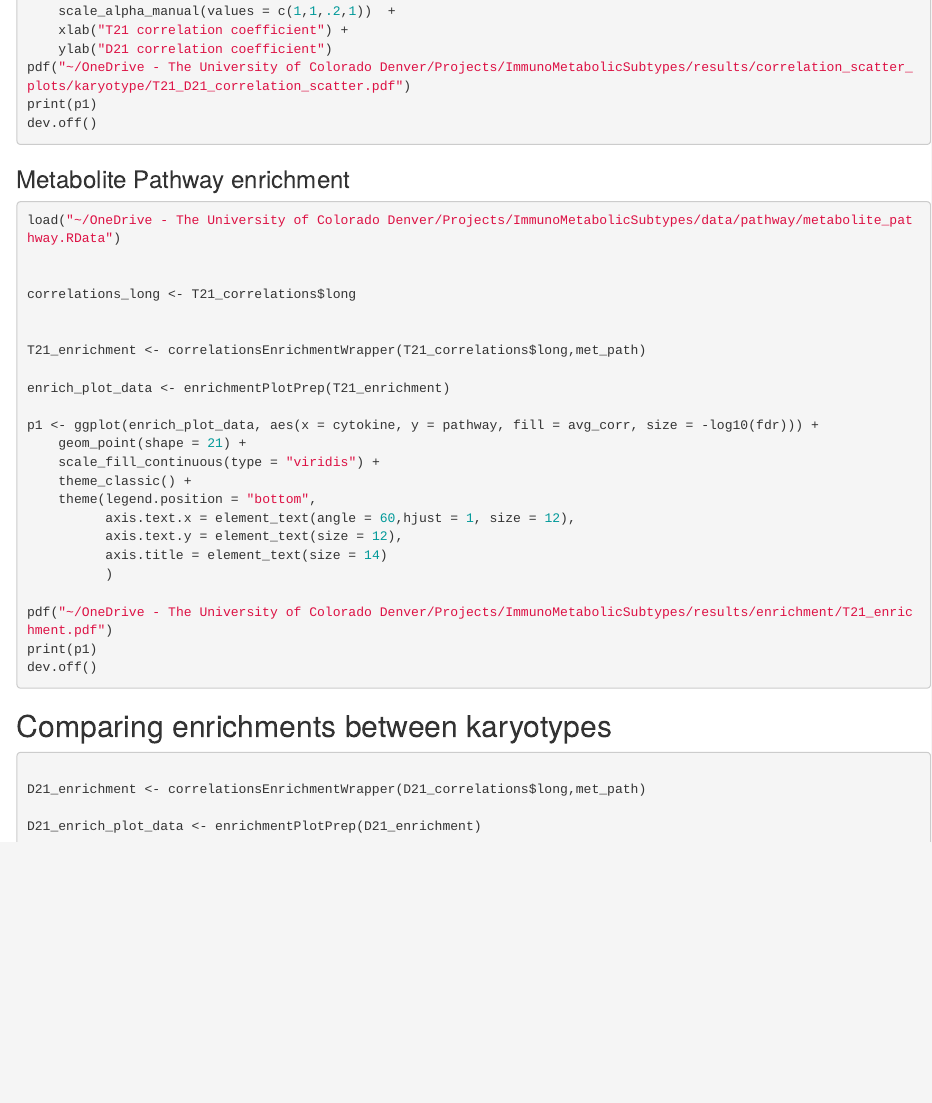
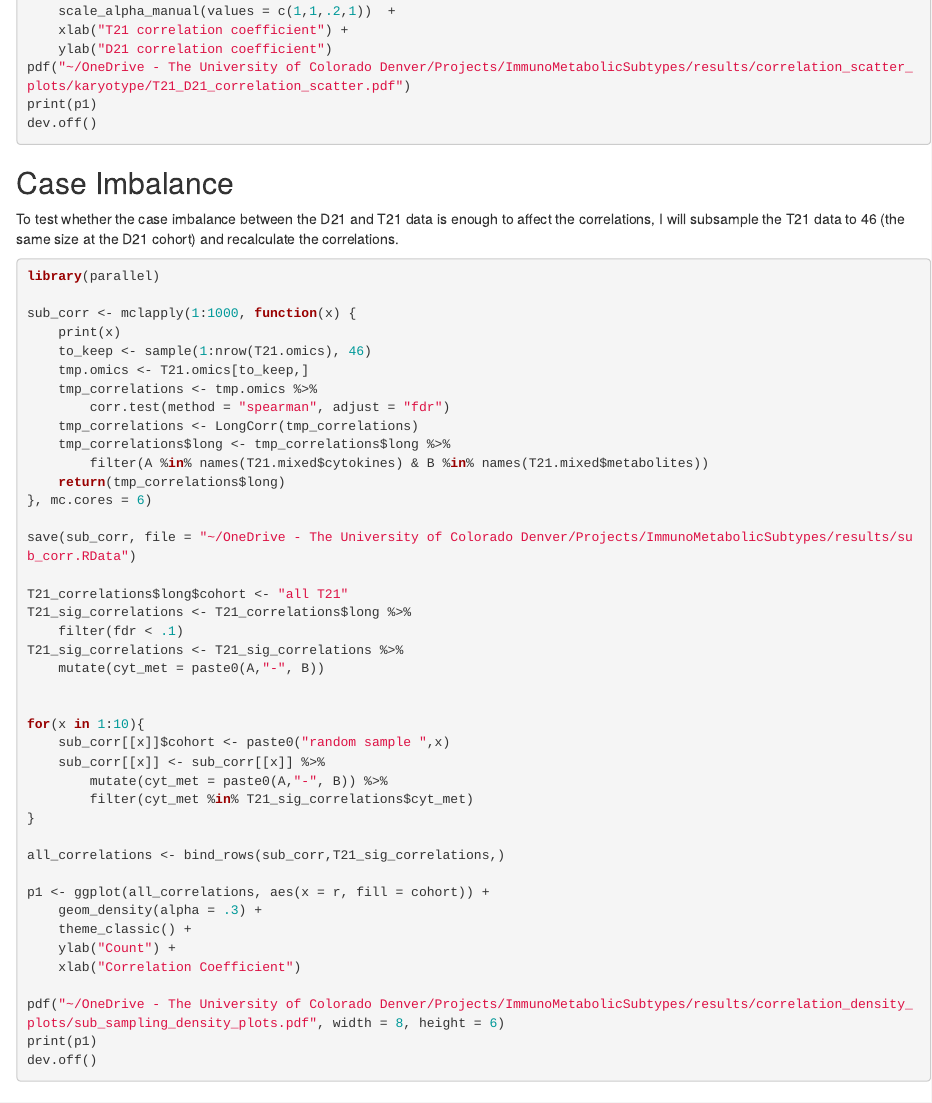
Before and after one commit to CostelloLab/ImmunoMetabolicSubtypes, an R Markdown document (docs/004_cyt_met_correlations.Rmd): the page in a window 1100 px wide, from 5440 px down. Rendered offline with R 4.5, knitr and Pandoc, with nearby package versions.

Commit message:
adding correlation bootstrapping

````diff
--- a/docs/004_cyt_met_correlations.Rmd
+++ b/docs/004_cyt_met_correlations.Rmd
@@ -248,6 +248,56 @@ dev.off()
 ```
 
 
+
+## Case Imbalance
+To test whether the case imbalance between the D21 and T21 data is enough to affect the correlations, I will subsample the T21 data to 46 (the same size at the D21 cohort) and recalculate the correlations.
+
+```r
+library(parallel)
+
+sub_corr <- mclapply(1:1000, function(x) {
+    print(x)
+    to_keep <- sample(1:nrow(T21.omics), 46)
+    tmp.omics <- T21.omics[to_keep,]
+    tmp_correlations <- tmp.omics %>%
+        corr.test(method = "spearman", adjust = "fdr")
+    tmp_correlations <- LongCorr(tmp_correlations)
+    tmp_correlations$long <- tmp_correlations$long %>%
+        filter(A %in% names(T21.mixed$cytokines) & B %in% names(T21.mixed$metabolites))
+    return(tmp_correlations$long)
+}, mc.cores = 6)
+
+save(sub_corr, file = "~/OneDrive - The University of Colorado Denver/Projects/ImmunoMetabolicSubtypes/results/sub_corr.RData")
+
+T21_correlations$long$cohort <- "all T21"
+T21_sig_correlations <- T21_correlations$long %>%
+    filter(fdr < .1)
+T21_sig_correlations <- T21_sig_correlations %>%
+    mutate(cyt_met = paste0(A,"-", B))
+
+
+for(x in 1:10){
+    sub_corr[[x]]$cohort <- paste0("random sample ",x)
+    sub_corr[[x]] <- sub_corr[[x]] %>%
+        mutate(cyt_met = paste0(A,"-", B)) %>%
+        filter(cyt_met %in% T21_sig_correlations$cyt_met)
+}
+
+all_correlations <- bind_rows(sub_corr,T21_sig_correlations,)
+
+p1 <- ggplot(all_correlations, aes(x = r, fill = cohort)) +
+    geom_density(alpha = .3) +
+    theme_classic() +
+    ylab("Count") +
+    xlab("Correlation Coefficient")
+
+pdf("~/OneDrive - The University of Colorado Denver/Projects/ImmunoMetabolicSubtypes/results/correlation_density_plots/sub_sampling_density_plots.pdf", width = 8, height = 6)
+print(p1)
+dev.off()
+
+```
+
+
 ### Metabolite Pathway enrichment
 
 ```r
````
